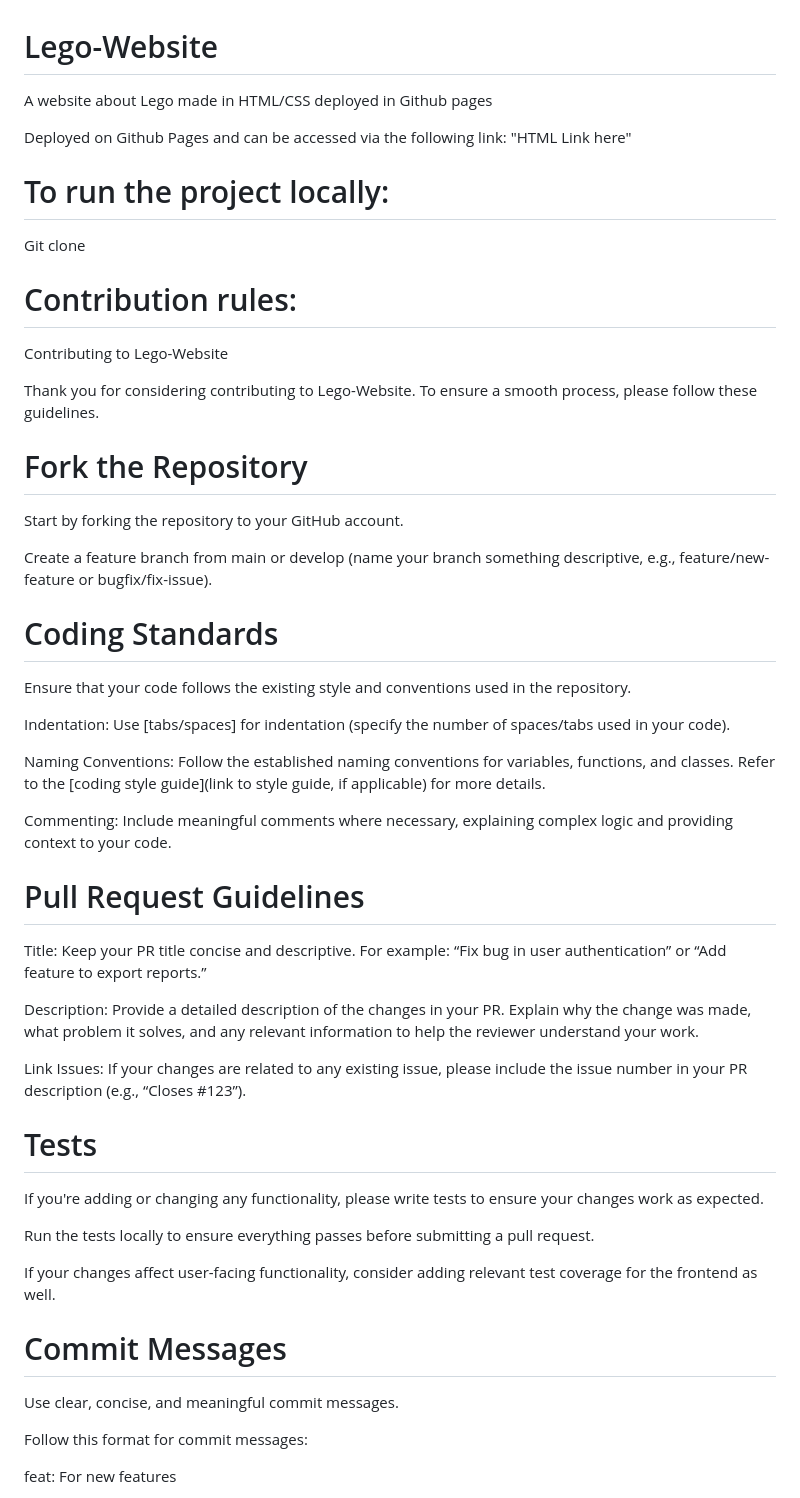
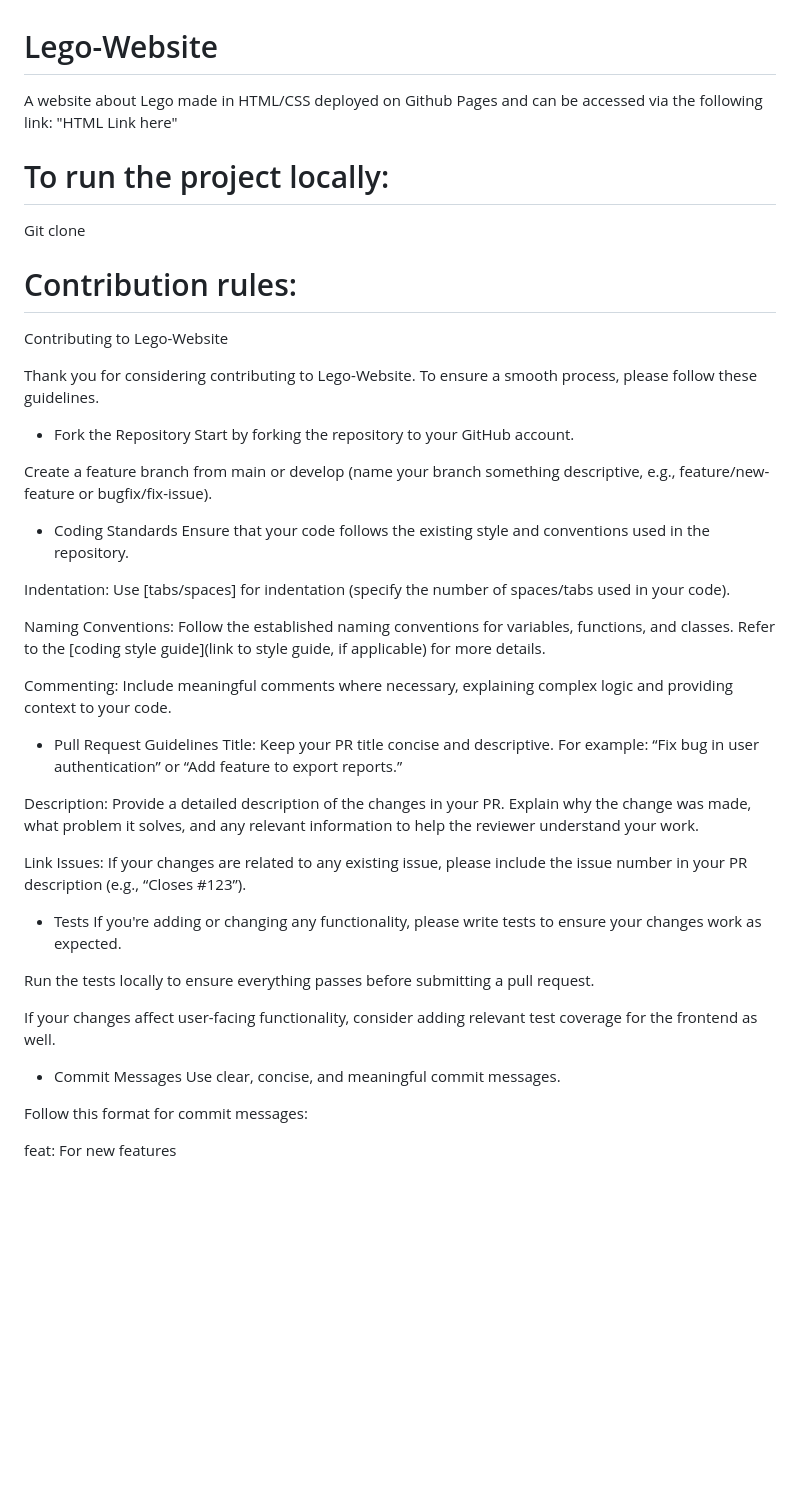
Before and after one commit to Callumlharper/Lego-Website, a Markdown page: README.md, the part around the change printed below. Rendered like a GitHub page; blank space fills up the shorter version.

Commit message:
Update README.md
Updated readme information title styling

```diff
--- a/README.md
+++ b/README.md
@@ -1,7 +1,5 @@
 # Lego-Website
-A website about Lego made in HTML/CSS deployed in Github pages
-
-Deployed on Github Pages and can be accessed via the following link: "HTML Link here"
+A website about Lego made in HTML/CSS deployed on Github Pages and can be accessed via the following link: "HTML Link here"
 
 # To run the project locally:
 Git clone <repo html URL>
@@ -11,12 +9,12 @@ Contributing to Lego-Website
 
 Thank you for considering contributing to Lego-Website. To ensure a smooth process, please follow these guidelines.
 
-# Fork the Repository
+- Fork the Repository
 Start by forking the repository to your GitHub account.
 
 Create a feature branch from main or develop (name your branch something descriptive, e.g., feature/new-feature or bugfix/fix-issue).
 
-# Coding Standards
+- Coding Standards
 Ensure that your code follows the existing style and conventions used in the repository.
 
 Indentation: Use [tabs/spaces] for indentation (specify the number of spaces/tabs used in your code).
@@ -25,21 +23,21 @@ Naming Conventions: Follow the established naming conventions for variables, fun
 
 Commenting: Include meaningful comments where necessary, explaining complex logic and providing context to your code.
 
-# Pull Request Guidelines
+- Pull Request Guidelines
 Title: Keep your PR title concise and descriptive. For example: “Fix bug in user authentication” or “Add feature to export reports.”
 
 Description: Provide a detailed description of the changes in your PR. Explain why the change was made, what problem it solves, and any relevant information to help the reviewer understand your work.
 
 Link Issues: If your changes are related to any existing issue, please include the issue number in your PR description (e.g., “Closes #123”).
 
-# Tests
+- Tests
 If you're adding or changing any functionality, please write tests to ensure your changes work as expected.
 
 Run the tests locally to ensure everything passes before submitting a pull request.
 
 If your changes affect user-facing functionality, consider adding relevant test coverage for the frontend as well.
 
-# Commit Messages
+- Commit Messages
 Use clear, concise, and meaningful commit messages.
 
 Follow this format for commit messages:
```
Also changed, not shown: other parts of README.md (+3 -3 lines).
